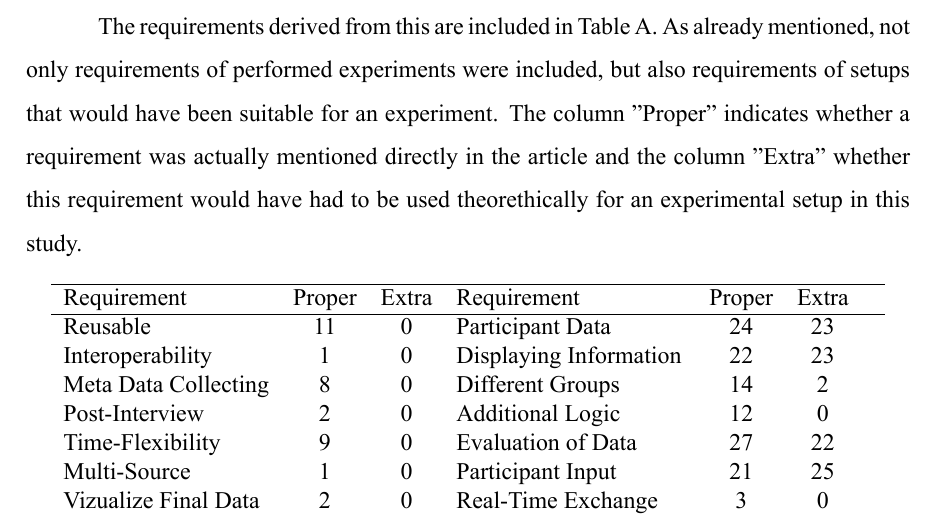
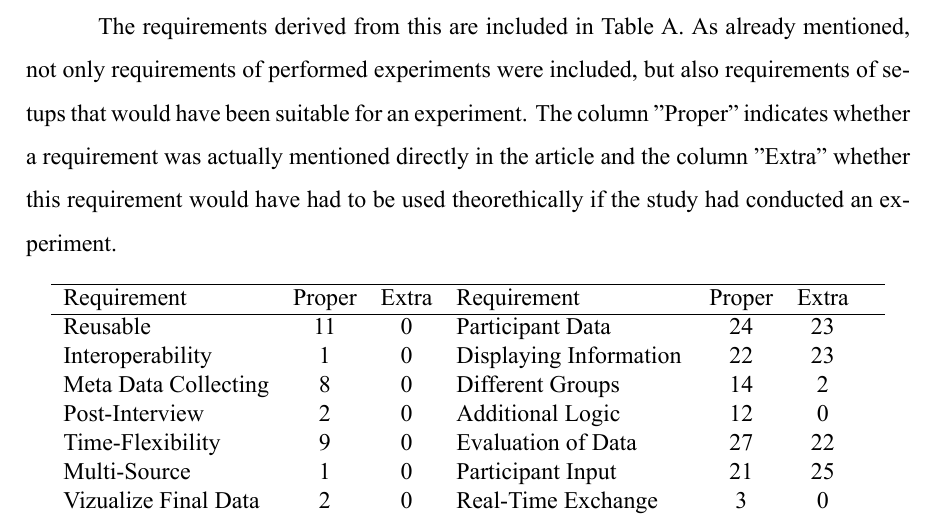
Before and after one commit to schneemax/master_thesis, a LaTeX thesis (LaTeX/master_thesis_max_darmstadt_1820000.tex, which reads LaTeX/content/04_definition_of_objectives_for_a_solution/content.tex): part of page 34 of 53, cut so that both start at the same text. Compiled offline with XeLaTeX.

Commit message:
Update content.tex

```diff
--- a/LaTeX/content/04_definition_of_objectives_for_a_solution/content.tex
+++ b/LaTeX/content/04_definition_of_objectives_for_a_solution/content.tex
@@ -98,7 +98,7 @@ This process initially yielded 46 research publications, which were supplemented
     \caption[Research Methods of second Literature review]{Research Methods of second Literature review}\label{tab:secondLiteratureSearch}
     \end{table}
 
-The requirements derived from this are included in Table A. As already mentioned, not only requirements of performed experiments were included, but also requirements of setups that would have been suitable for an experiment. The column "Proper" indicates whether a requirement was actually mentioned directly in the article and the column "Extra" whether this requirement would have had to be used theorethically for an experimental setup in this study.
+The requirements derived from this are included in Table A. As already mentioned, not only requirements of performed experiments were included, but also requirements of setups that would have been suitable for an experiment. The column "Proper" indicates whether a requirement was actually mentioned directly in the article and the column "Extra" whether this requirement would have had to be used theorethically if the study had conducted an experiment.
 
     \begin{table}[htbp]
         \centering
```
